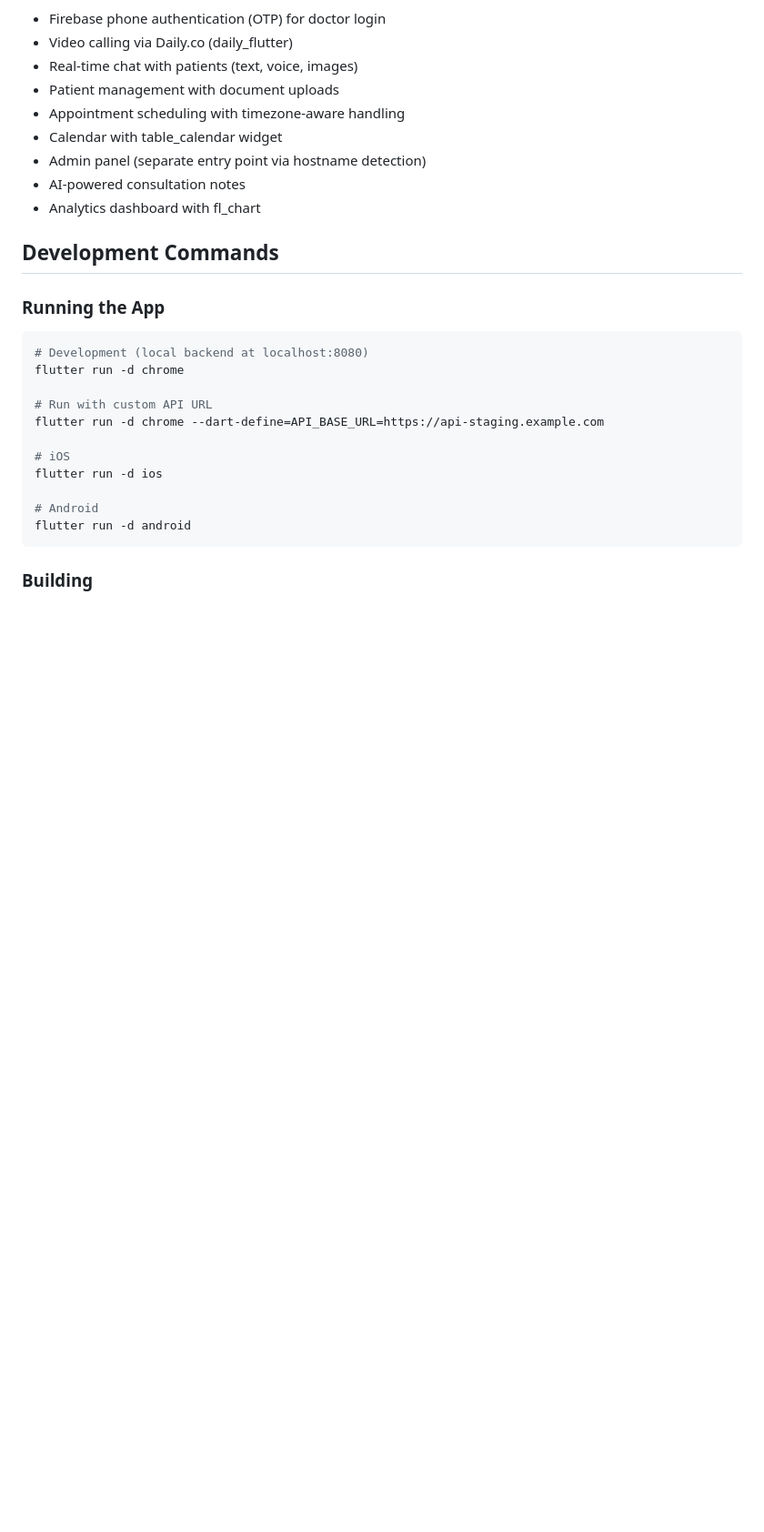
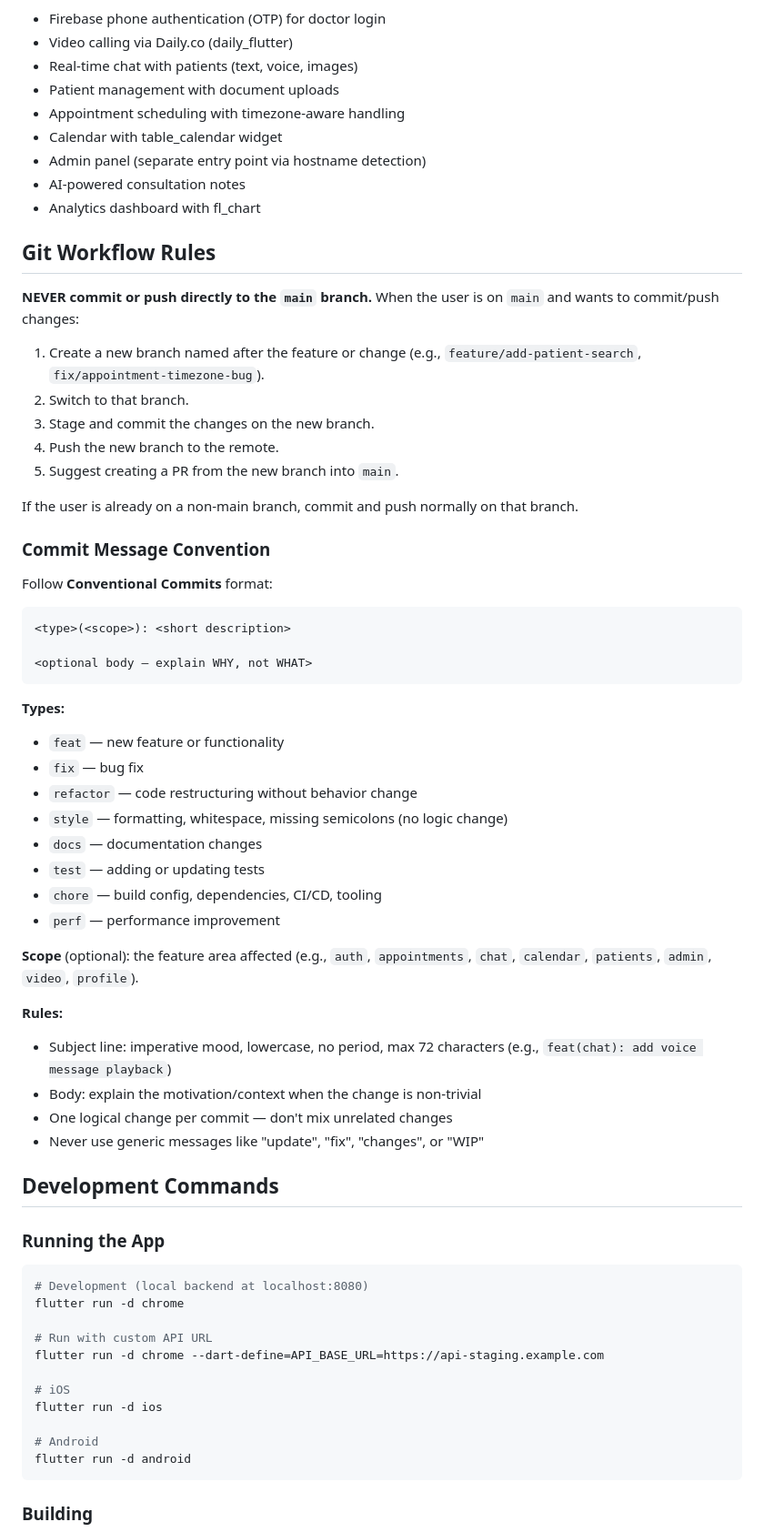
Before and after one commit to SHIFA-UZ/web-flutter-doctor, a Markdown page: CLAUDE.md, the part around the change. Shown at 91% size. GitHub-like rendering; blank space fills up the shorter version.

Commit message:
claude update

````diff
--- a/CLAUDE.md
+++ b/CLAUDE.md
@@ -16,6 +16,46 @@ Shifa Doctor App - A Flutter web/mobile application for doctors to manage appoin
 - Admin panel (separate entry point via hostname detection)
 - AI-powered consultation notes
 - Analytics dashboard with fl_chart
+
+## Git Workflow Rules
+
+**NEVER commit or push directly to the `main` branch.** When the user is on `main` and wants to commit/push changes:
+
+1. Create a new branch named after the feature or change (e.g., `feature/add-patient-search`, `fix/appointment-timezone-bug`).
+2. Switch to that branch.
+3. Stage and commit the changes on the new branch.
+4. Push the new branch to the remote.
+5. Suggest creating a PR from the new branch into `main`.
+
+If the user is already on a non-main branch, commit and push normally on that branch.
+
+### Commit Message Convention
+
+Follow **Conventional Commits** format:
+
+```
+<type>(<scope>): <short description>
+
+<optional body — explain WHY, not WHAT>
+```
+
+**Types:**
+- `feat` — new feature or functionality
+- `fix` — bug fix
+- `refactor` — code restructuring without behavior change
+- `style` — formatting, whitespace, missing semicolons (no logic change)
+- `docs` — documentation changes
+- `test` — adding or updating tests
+- `chore` — build config, dependencies, CI/CD, tooling
+- `perf` — performance improvement
+
+**Scope** (optional): the feature area affected (e.g., `auth`, `appointments`, `chat`, `calendar`, `patients`, `admin`, `video`, `profile`).
+
+**Rules:**
+- Subject line: imperative mood, lowercase, no period, max 72 characters (e.g., `feat(chat): add voice message playback`)
+- Body: explain the motivation/context when the change is non-trivial
+- One logical change per commit — don't mix unrelated changes
+- Never use generic messages like "update", "fix", "changes", or "WIP"
 
 ## Development Commands
 
````
